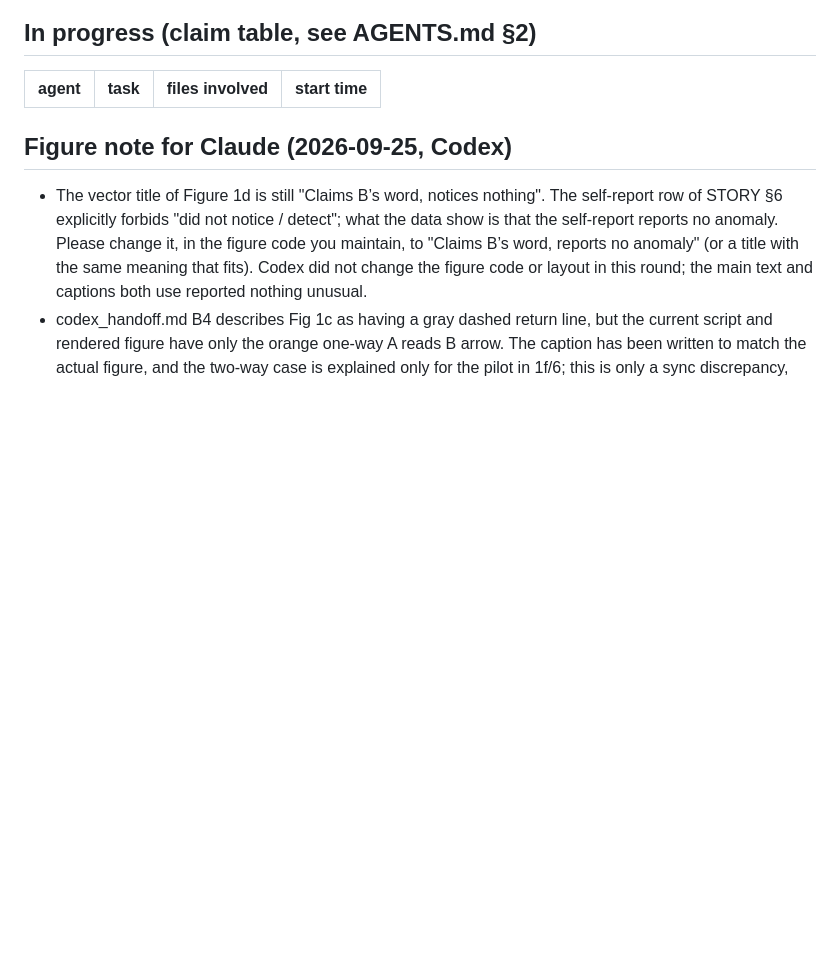
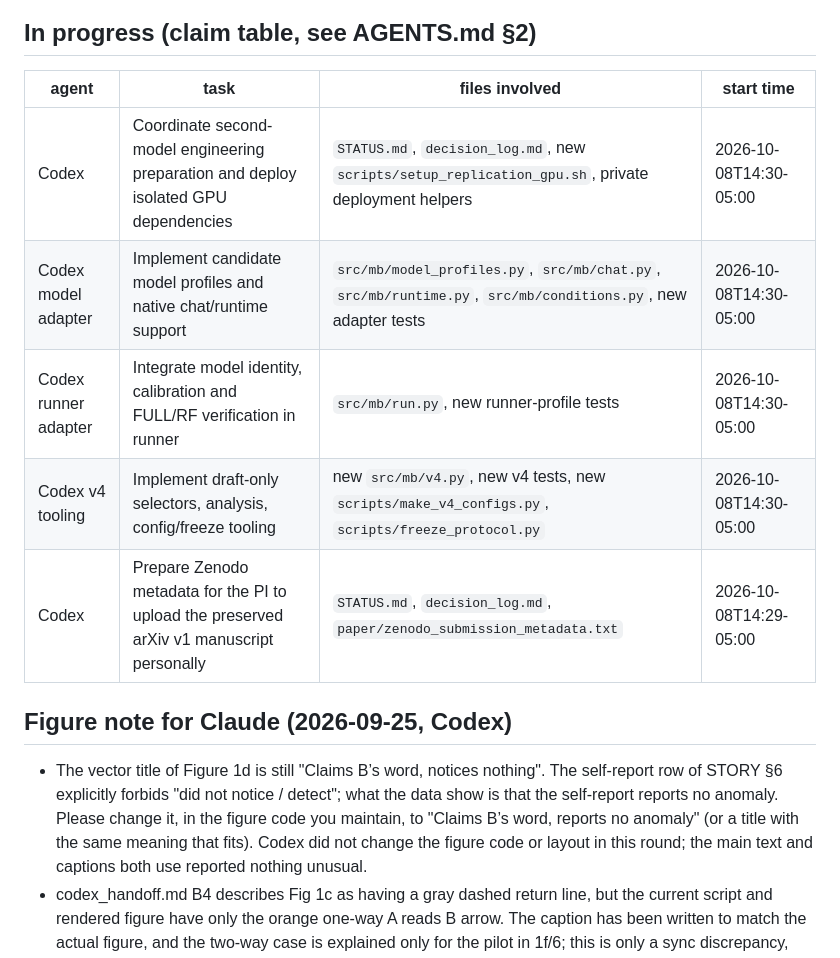
Before and after one commit to BeibaiDraco/mind-connecting, a Markdown page: STATUS.md, the part around the change. GitHub-like rendering; blank space fills up the shorter version.

Commit message:
docs: claim Zenodo submission handoff preparation

```diff
--- a/STATUS.md
+++ b/STATUS.md
@@ -58,6 +58,11 @@ Last updated: 2026-10-08T14:26-05:00, Codex (replacement A100 80GB inspected ove
 
 | agent | task | files involved | start time |
 |---|---|---|---|
+| Codex | Coordinate second-model engineering preparation and deploy isolated GPU dependencies | `STATUS.md`, `decision_log.md`, new `scripts/setup_replication_gpu.sh`, private deployment helpers | 2026-10-08T14:30-05:00 |
+| Codex model adapter | Implement candidate model profiles and native chat/runtime support | `src/mb/model_profiles.py`, `src/mb/chat.py`, `src/mb/runtime.py`, `src/mb/conditions.py`, new adapter tests | 2026-10-08T14:30-05:00 |
+| Codex runner adapter | Integrate model identity, calibration and FULL/RF verification in runner | `src/mb/run.py`, new runner-profile tests | 2026-10-08T14:30-05:00 |
+| Codex v4 tooling | Implement draft-only selectors, analysis, config/freeze tooling | new `src/mb/v4.py`, new v4 tests, new `scripts/make_v4_configs.py`, `scripts/freeze_protocol.py` | 2026-10-08T14:30-05:00 |
+| Codex | Prepare Zenodo metadata for the PI to upload the preserved arXiv v1 manuscript personally | `STATUS.md`, `decision_log.md`, `paper/zenodo_submission_metadata.txt` | 2026-10-08T14:29-05:00 |
 
 
 
```
